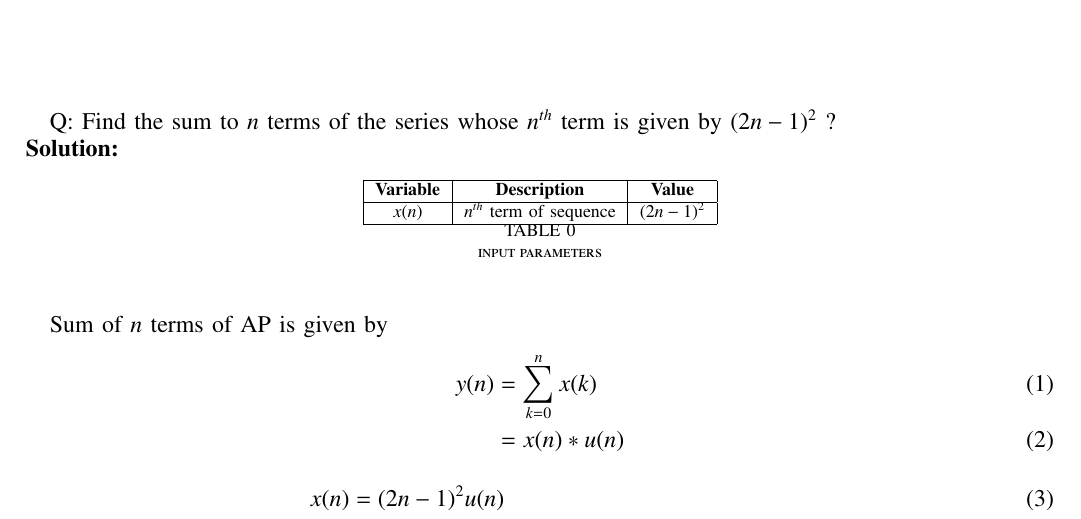
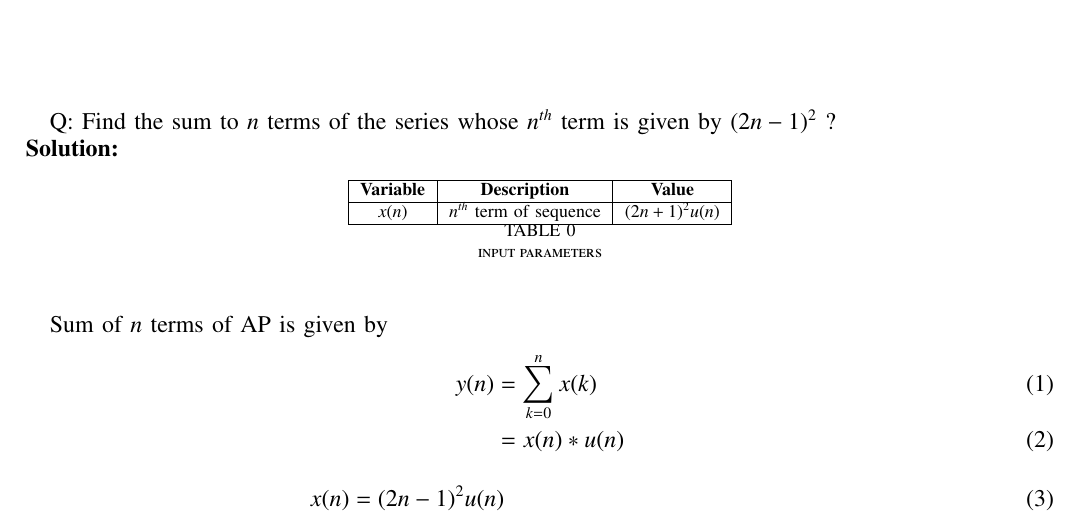
Before and after one commit to BATCHUISHITHA/11.9.4.10, a LaTeX paper (10/2.1.tex, which reads 10/tables/table2.tex): part of page 1 of 2, cut so that both start at the same text. Compiled offline with pdfLaTeX.

Commit message:
Add files via upload

```diff
--- a/10/tables/table2.tex
+++ b/10/tables/table2.tex
@@ -2,6 +2,6 @@
       \begin{tabular}{|c|c|c|}
       \hline
 \textbf{Variable}& \textbf{Description}& \textbf{Value}\\\hline
-         $x(n)$& $n^{th}$ term of sequence& $(2n-1)^2$\\\hline
+         $x(n)$& $n^{th}$ term of sequence& $(2n+1)^2u(n)$\\\hline
 
     \end{tabular}
```
